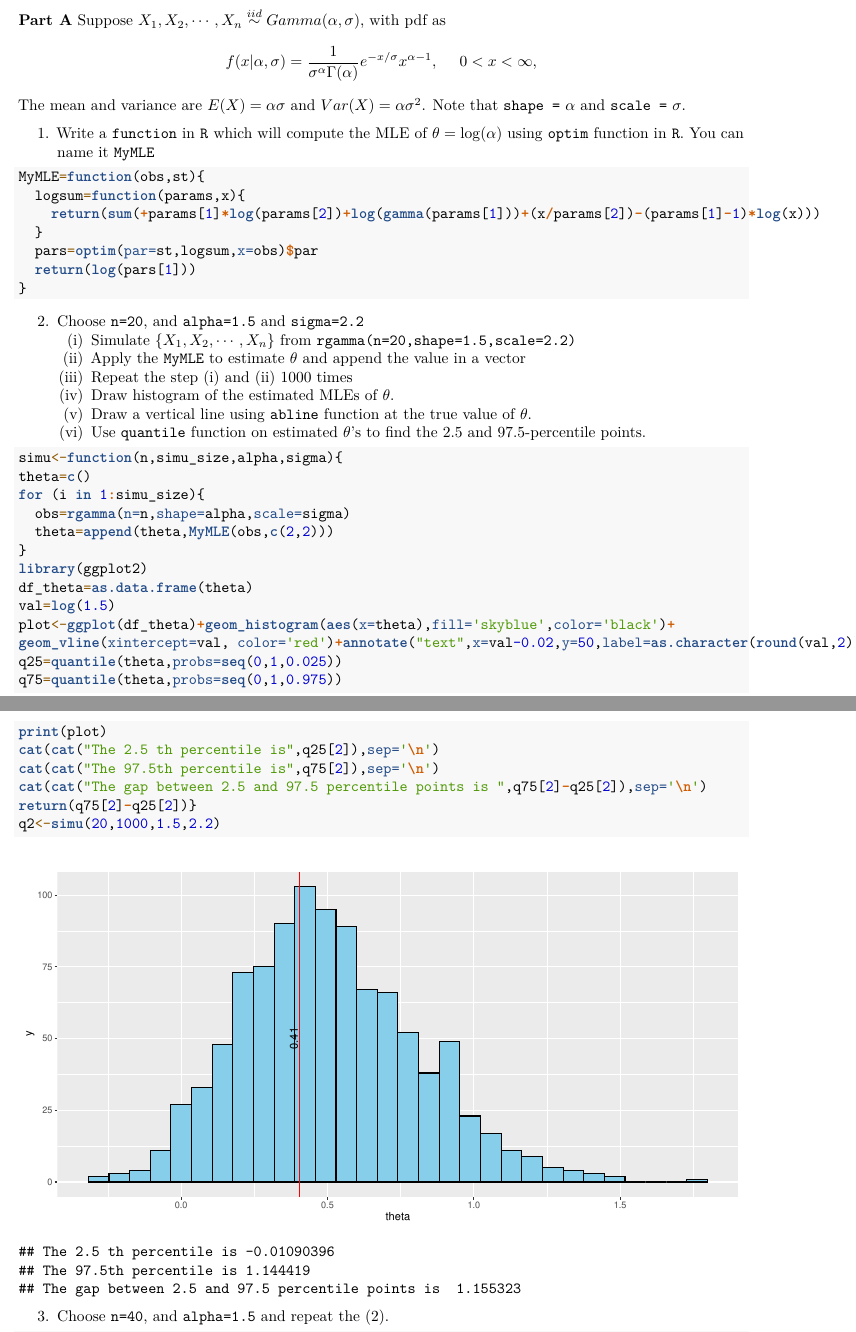
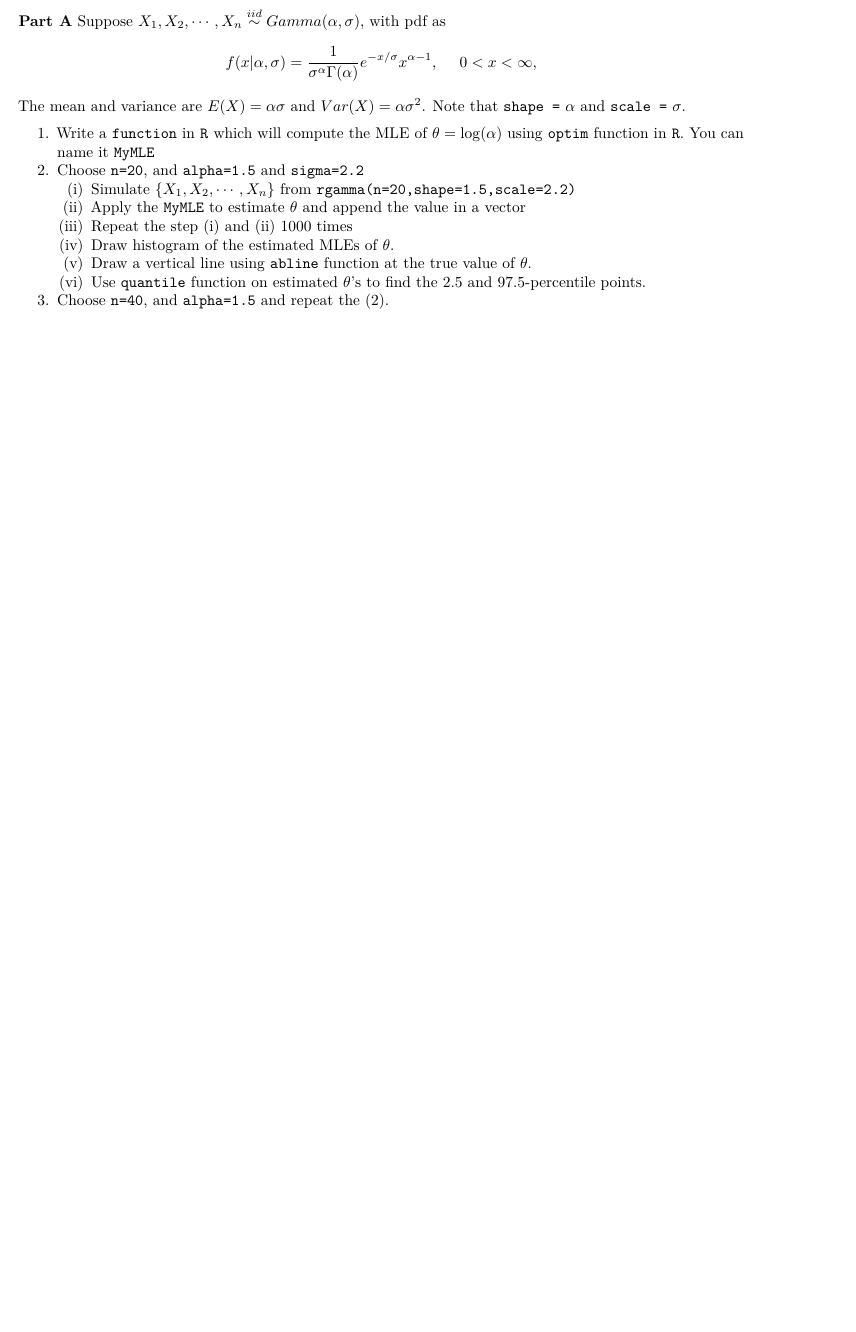
Before and after one commit to Sarvesh-77/Probability-and-Statistics-with-R-Assignments, an R Markdown document (Assignment_2/Code/PBSR assignment_2.Rmd): two parts of pages 2 and 3 of 14 before the commit and part of page 2 of 10 after it, the two joined at a grey line, cut so that both start at the same text, the shorter picture padded with empty space. Rendered offline with R 4.5, knitr and Pandoc, then LaTeX, with nearby package versions; code that draws random numbers runs with fixed seeds of ours; some code elsewhere in the file could not run offline; common packages that the code uses without loading them are loaded.

Commit message:
Revert "PR-1"

````diff
--- a/Assignment_2/Code/PBSR assignment_2.Rmd
+++ b/Assignment_2/Code/PBSR assignment_2.Rmd
@@ -69,15 +69,6 @@ $$
 The mean and variance are $E(X)=\alpha\sigma$ and $Var(X)=\alpha\sigma^2$. Note that `shape = ` $\alpha$ and `scale = ` $\sigma$.
 
 1. Write a `function` in `R` which will compute the MLE of $\theta=\log(\alpha)$ using `optim` function in `R`. You can name it `MyMLE`
-```{r}
-MyMLE=function(obs,st){
-  logsum=function(params,x){
-    return(sum(+params[1]*log(params[2])+log(gamma(params[1]))+(x/params[2])-(params[1]-1)*log(x)))
-  }
-  pars=optim(par=st,logsum,x=obs)$par
-  return(log(pars[1]))
-}
-```
 2. Choose `n=20`, and `alpha=1.5` and `sigma=2.2`
      (i) Simulate $\{X_1,X_2,\cdots,X_n\}$ from `rgamma(n=20,shape=1.5,scale=2.2)`
      (ii) Apply the `MyMLE` to estimate $\theta$ and append the value in a vector
@@ -85,26 +76,4 @@ MyMLE=function(obs,st){
      (iv) Draw histogram of the estimated MLEs of $\theta$.
      (v) Draw a vertical line using `abline` function at the true value of $\theta$.
      (vi) Use `quantile` function on estimated $\theta$'s to find the 2.5 and 97.5-percentile points.
-```{r}
-simu<-function(n,simu_size,alpha,sigma){
-theta=c()
-for (i in 1:simu_size){
-  obs=rgamma(n=n,shape=alpha,scale=sigma)
-  theta=append(theta,MyMLE(obs,c(2,2)))
-}
-library(ggplot2)
-df_theta=as.data.frame(theta)
-val=log(1.5)
-plot<-ggplot(df_theta)+geom_histogram(aes(x=theta),fill='skyblue',color='black')+
-geom_vline(xintercept=val, color='red')+annotate("text",x=val-0.02,y=50,label=as.character(round(val,2)),angle=90)
-q25=quantile(theta,probs=seq(0,1,0.025))
-q75=quantile(theta,probs=seq(0,1,0.975))
-print(plot)
-cat(cat("The 2.5 th percentile is",q25[2]),sep='\n')
-cat(cat("The 97.5th percentile is",q75[2]),sep='\n')
-cat(cat("The gap between 2.5 and 97.5 percentile points is ",q75[2]-q25[2]),sep='\n')
-return(q75[2]-q25[2])}
-q2<-simu(20,1000,1.5,2.2)
-```
 3.  Choose `n=40`, and `alpha=1.5` and repeat the (2).
-```{r}
````
Also changed, not shown: Assignment_2/Code/PBSR assignment_2.Rmd (41 more changed lines).
